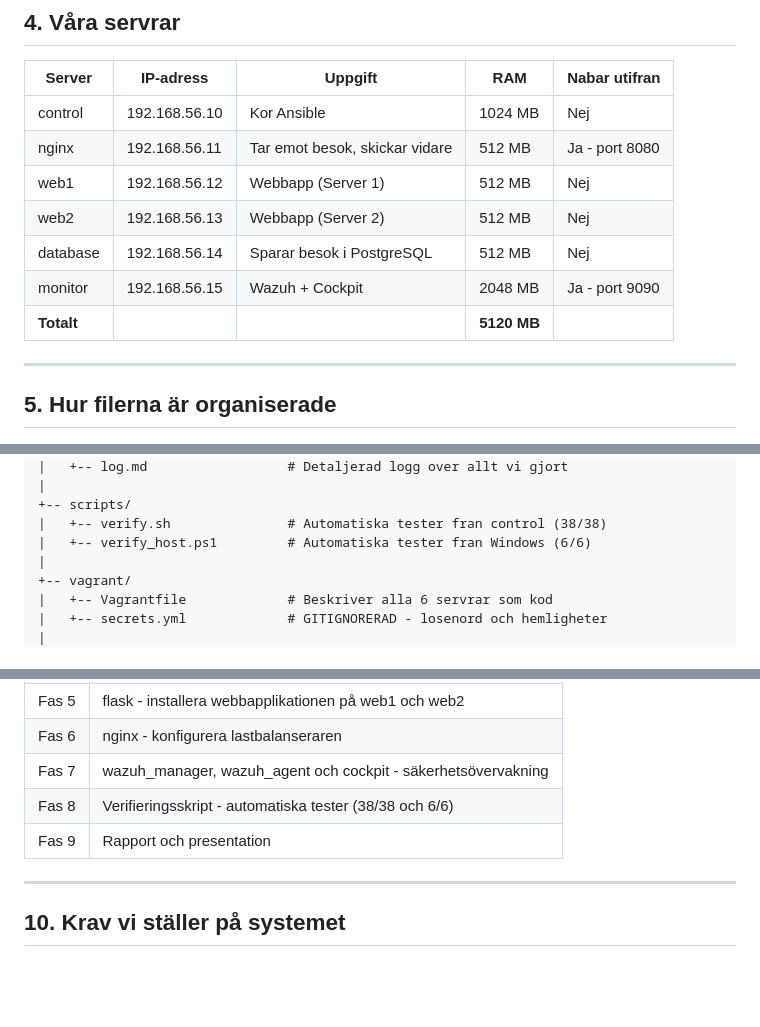
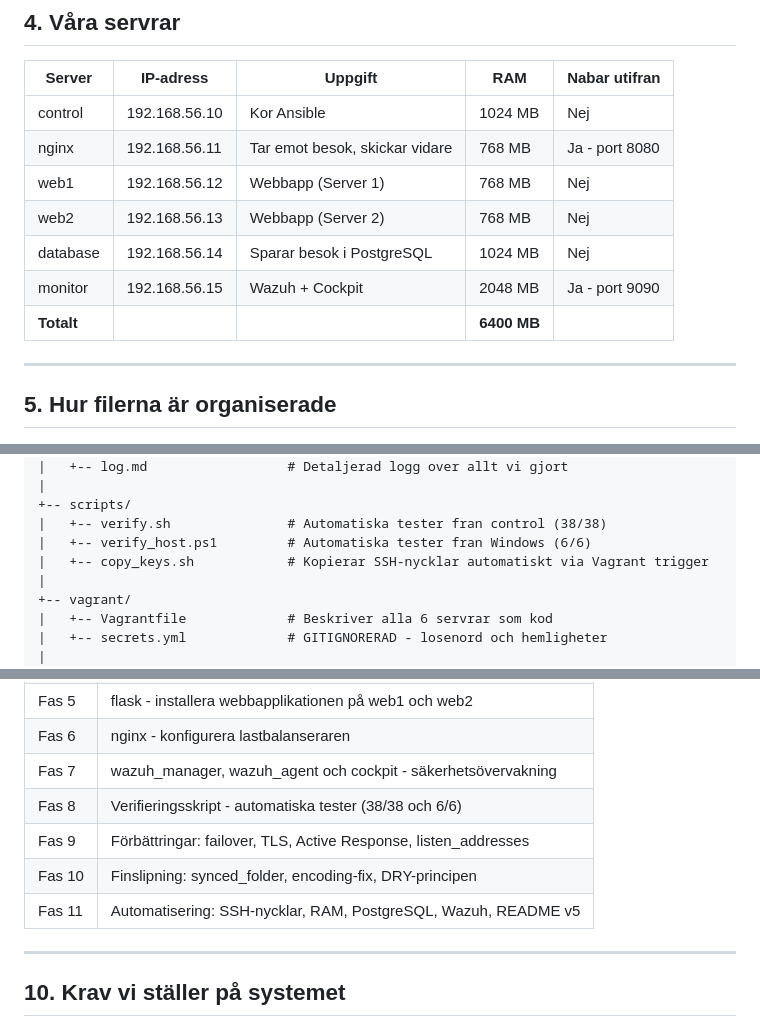
Before and after one commit to SSM-debug/Secure-Infra-Lab, a Markdown page: docs/projektplan.md, 3 parts joined by grey strips. Rendered like a GitHub page; blank space fills up the shorter version.

Commit message:
docs: update projektplan - RAM values, arbetsplan Fas 10-11, copy_keys.sh

```diff
--- a/docs/projektplan.md
+++ b/docs/projektplan.md
@@ -136,12 +136,12 @@ blockerade.
 | Server | IP-adress | Uppgift | RAM | Nabar utifran |
 |--------|-----------|---------|-----|---------------|
 | control | 192.168.56.10 | Kor Ansible | 1024 MB | Nej |
-| nginx | 192.168.56.11 | Tar emot besok, skickar vidare | 512 MB | Ja - port 8080 |
-| web1 | 192.168.56.12 | Webbapp (Server 1) | 512 MB | Nej |
-| web2 | 192.168.56.13 | Webbapp (Server 2) | 512 MB | Nej |
-| database | 192.168.56.14 | Sparar besok i PostgreSQL | 512 MB | Nej |
+| nginx | 192.168.56.11 | Tar emot besok, skickar vidare | 768 MB | Ja - port 8080 |
+| web1 | 192.168.56.12 | Webbapp (Server 1) | 768 MB | Nej |
+| web2 | 192.168.56.13 | Webbapp (Server 2) | 768 MB | Nej |
+| database | 192.168.56.14 | Sparar besok i PostgreSQL | 1024 MB | Nej |
 | monitor | 192.168.56.15 | Wazuh + Cockpit | 2048 MB | Ja - port 9090 |
-| **Totalt** | | | **5120 MB** | |
+| **Totalt** | | | **6400 MB** | |
 
 ---
 
@@ -159,6 +159,7 @@ Secure-Infra-Lab/
 +-- scripts/
 |   +-- verify.sh               # Automatiska tester fran control (38/38)
 |   +-- verify_host.ps1         # Automatiska tester fran Windows (6/6)
+|   +-- copy_keys.sh            # Kopierar SSH-nycklar automatiskt via Vagrant trigger
 |
 +-- vagrant/
 |   +-- Vagrantfile             # Beskriver alla 6 servrar som kod
@@ -377,7 +378,9 @@ Dokumentation: https://cockpit-project.org/
 | Fas 6 | nginx - konfigurera lastbalanseraren |
 | Fas 7 | wazuh_manager, wazuh_agent och cockpit - säkerhetsövervakning |
 | Fas 8 | Verifieringsskript - automatiska tester (38/38 och 6/6) |
-| Fas 9 | Rapport och presentation |
+| Fas 9 | Förbättringar: failover, TLS, Active Response, listen_addresses |
+| Fas 10 | Finslipning: synced_folder, encoding-fix, DRY-principen |
+| Fas 11 | Automatisering: SSH-nycklar, RAM, PostgreSQL, Wazuh, README v5 |
 
 ---
 
```
